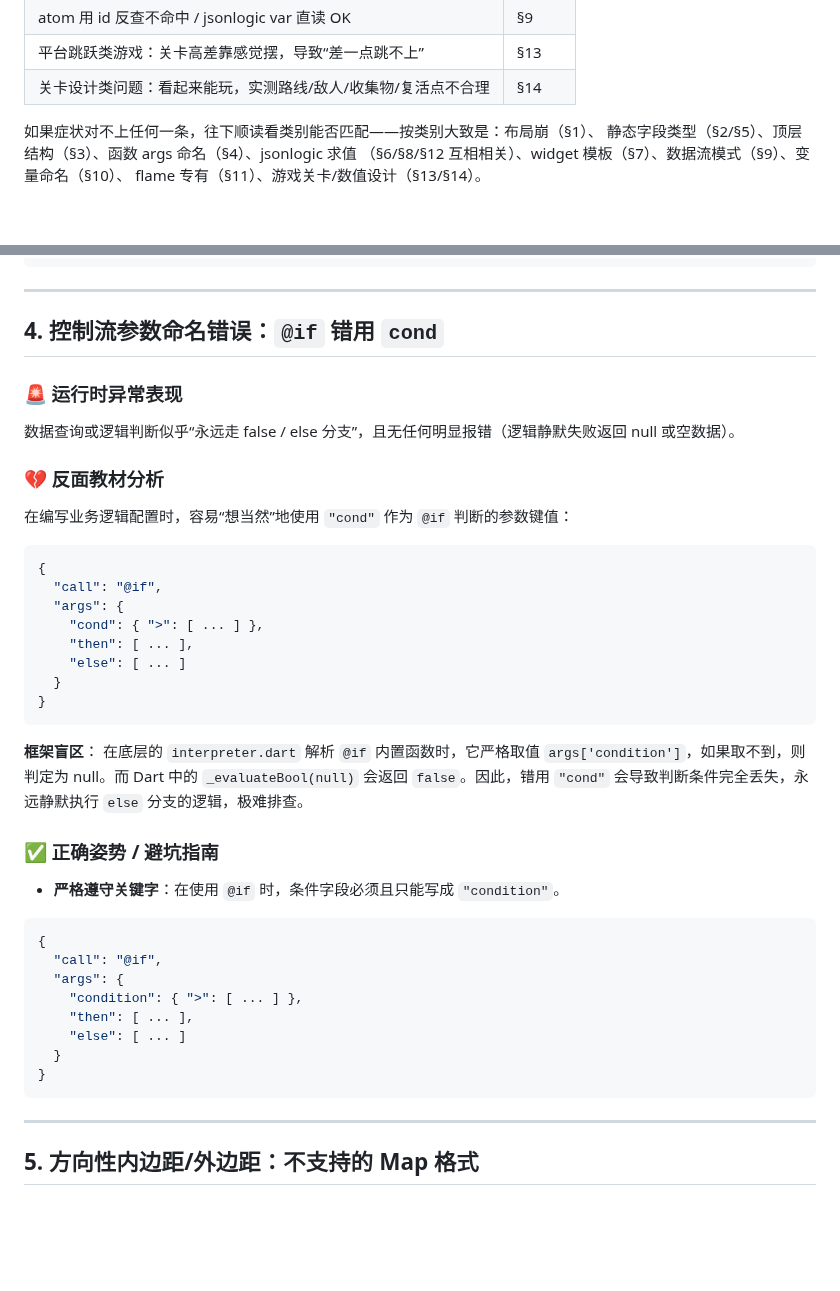
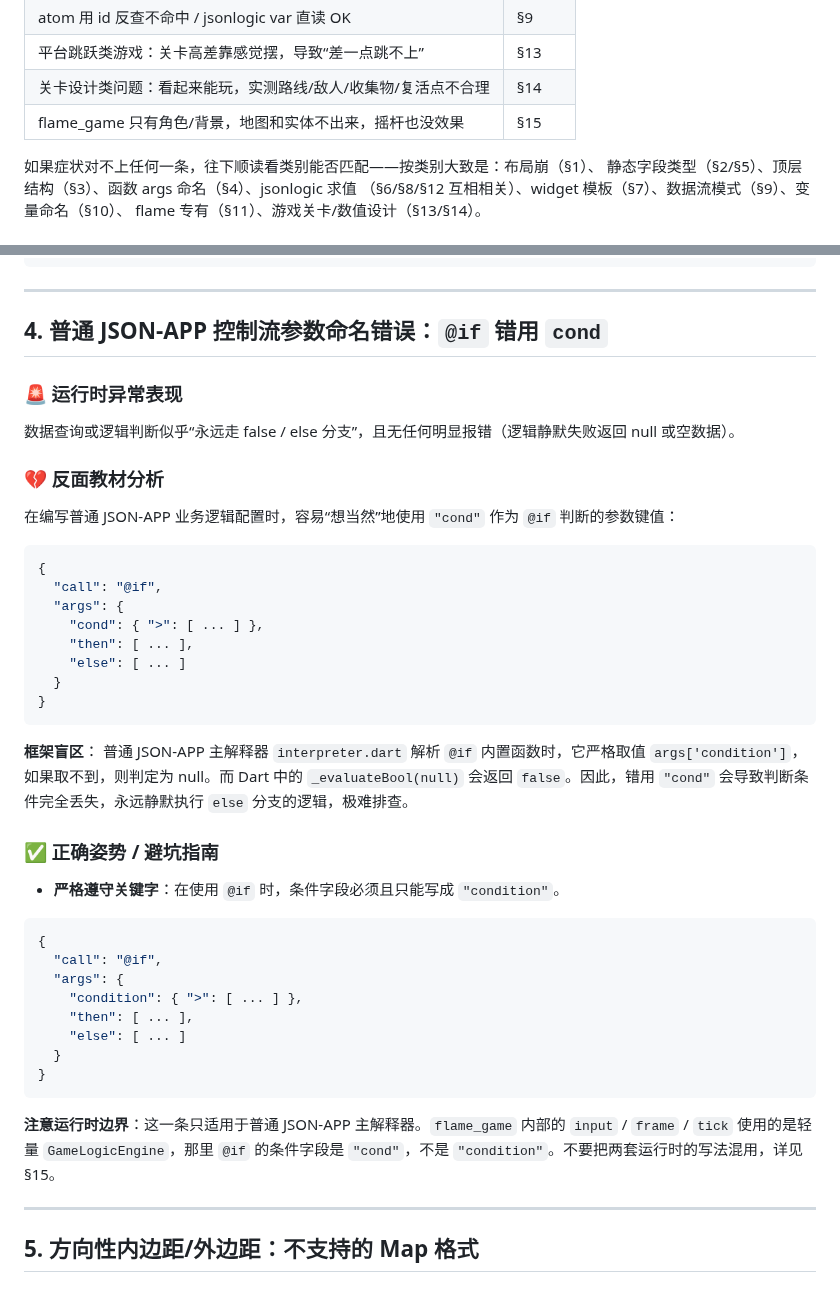
Before and after one commit to dapangyu-fish/ai-app, a Markdown page: templates/bacsase/anti_patterns_and_pitfalls.md, 2 parts joined by grey strips. Rendered like a GitHub page; blank space fills up the shorter version.

````diff
--- a/templates/bacsase/anti_patterns_and_pitfalls.md
+++ b/templates/bacsase/anti_patterns_and_pitfalls.md
@@ -24,6 +24,7 @@
 | atom 用 id 反查不命中 / jsonlogic var 直读 OK | §9 |
 | 平台跳跃类游戏：关卡高差靠感觉摆，导致“差一点跳不上” | §13 |
 | 关卡设计类问题：看起来能玩，实测路线/敌人/收集物/复活点不合理 | §14 |
+| flame_game 只有角色/背景，地图和实体不出来，摇杆也没效果 | §15 |
 
 如果症状对不上任何一条，往下顺读看类别能否匹配——按类别大致是：布局崩（§1）、
 静态字段类型（§2/§5）、顶层结构（§3）、函数 args 命名（§4）、jsonlogic 求值
@@ -123,13 +124,13 @@ Another exception was thrown: type 'List<dynamic>' is not a subtype of type 'Map
 
 ---
 
-## 4. 控制流参数命名错误：`@if` 错用 `cond`
+## 4. 普通 JSON-APP 控制流参数命名错误：`@if` 错用 `cond`
 
 ### 🚨 运行时异常表现
 数据查询或逻辑判断似乎“永远走 false / else 分支”，且无任何明显报错（逻辑静默失败返回 null 或空数据）。
 
 ### 💔 反面教材分析
-在编写业务逻辑配置时，容易“想当然”地使用 `"cond"` 作为 `@if` 判断的参数键值：
+在编写普通 JSON-APP 业务逻辑配置时，容易“想当然”地使用 `"cond"` 作为 `@if` 判断的参数键值：
 ```json
 {
   "call": "@if",
@@ -141,7 +142,7 @@ Another exception was thrown: type 'List<dynamic>' is not a subtype of type 'Map
 }
 ```
 **框架盲区**：
-在底层的 `interpreter.dart` 解析 `@if` 内置函数时，它严格取值 `args['condition']`，如果取不到，则判定为 null。而 Dart 中的 `_evaluateBool(null)` 会返回 `false`。因此，错用 `"cond"` 会导致判断条件完全丢失，永远静默执行 `else` 分支的逻辑，极难排查。
+普通 JSON-APP 主解释器 `interpreter.dart` 解析 `@if` 内置函数时，它严格取值 `args['condition']`，如果取不到，则判定为 null。而 Dart 中的 `_evaluateBool(null)` 会返回 `false`。因此，错用 `"cond"` 会导致判断条件完全丢失，永远静默执行 `else` 分支的逻辑，极难排查。
 
 ### ✅ 正确姿势 / 避坑指南
 * **严格遵守关键字**：在使用 `@if` 时，条件字段必须且只能写成 `"condition"`。
@@ -155,6 +156,10 @@ Another exception was thrown: type 'List<dynamic>' is not a subtype of type 'Map
   }
 }
 ```
+
+**注意运行时边界**：这一条只适用于普通 JSON-APP 主解释器。`flame_game` 内部的
+`input` / `frame` / `tick` 使用的是轻量 `GameLogicEngine`，那里 `@if` 的条件字段是
+`"cond"`，不是 `"condition"`。不要把两套运行时的写法混用，详见 §15。
 
 ---
 
````
Also changed, not shown: other parts of templates/bacsase/anti_patterns_and_pitfalls.md (+74 -0 lines), JSON-DSL.md (+4 -0 lines), backend/prompts/generate_app_prompt.md (+13 -6 lines).
